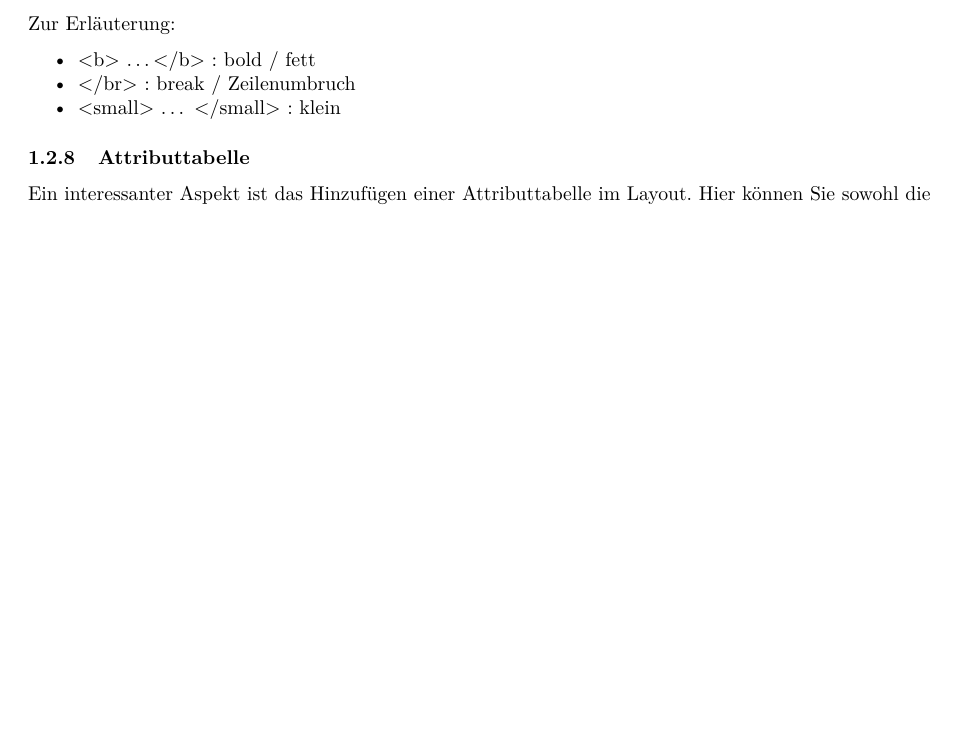
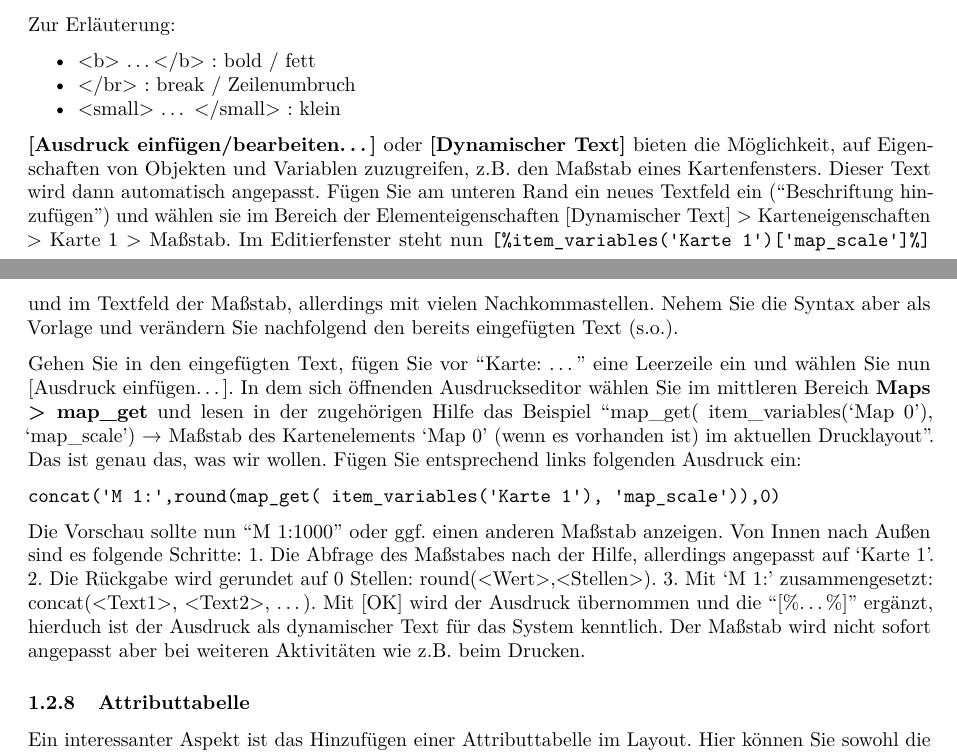
Before and after one commit to chrinne/tutorial-qgis, an R Markdown document (tutorials/08-Karte.Rmd): part of page 4 of 5 before the commit and two parts of pages 4 and 5 of 5 after it, the two joined at a grey line, cut so that both start at the same text, the shorter picture padded with empty space. The pictures show the output file tutorials/08-Karte.pdf that the author committed with the source.

Commit message:
Maßstab Text ergänzt

````diff
--- a/tutorials/08-Karte.Rmd
+++ b/tutorials/08-Karte.Rmd
@@ -139,6 +139,14 @@ Zur Erläuterung:
 - \</br> : break / Zeilenumbruch
 - \<small> ... \</small> : klein
 
+**[Ausdruck einfügen/bearbeiten...]** oder **[Dynamischer Text]** bieten die Möglichkeit, auf Eigenschaften von Objekten und Variablen zuzugreifen, z.B. den Maßstab eines Kartenfensters. Dieser Text wird dann automatisch angepasst. Fügen Sie am unteren Rand ein neues Textfeld ein ("Beschriftung hinzufügen") und wählen sie im Bereich der Elementeigenschaften [Dynamischer Text] > Karteneigenschaften > Karte 1 > Maßstab. Im Editierfenster steht nun ```[%item_variables('Karte 1')['map_scale']%]``` und im Textfeld der Maßstab, allerdings mit vielen Nachkommastellen. Nehem Sie die Syntax aber als Vorlage und verändern Sie nachfolgend den bereits eingefügten Text (s.o.).
+
+Gehen Sie in den eingefügten Text, fügen Sie vor "Karte: ..." eine Leerzeile ein und wählen Sie nun [Ausdruck einfügen...]. In dem sich öffnenden Ausdruckseditor wählen Sie im mittleren Bereich **Maps > map_get** und lesen in der zugehörigen Hilfe das Beispiel "map_get( item_variables('Map 0'), 'map_scale') → Maßstab des Kartenelements 'Map 0' (wenn es vorhanden ist) im aktuellen Drucklayout". Das ist genau das, was wir wollen. Fügen Sie entsprechend links folgenden Ausdruck ein:
+
+```concat('M 1:',round(map_get( item_variables('Karte 1'), 'map_scale')),0)```
+
+Die Vorschau sollte nun "M 1:1000" oder ggf. einen anderen Maßstab anzeigen. Von Innen nach Außen sind es folgende Schritte: 1. Die Abfrage des Maßstabes nach der Hilfe, allerdings angepasst auf 'Karte 1'. 2. Die Rückgabe wird gerundet auf 0 Stellen: round(\<Wert>,\<Stellen>). 3. Mit 'M 1:' zusammengesetzt: concat(\<Text1>, \<Text2>, ...). Mit [OK] wird der Ausdruck übernommen und die "[%...%]" ergänzt, hierduch ist der Ausdruck als dynamischer Text für das System kenntlich. Der Maßstab wird nicht sofort angepasst aber bei weiteren Aktivitäten wie z.B. beim Drucken.
+
 ### Attributtabelle
 
 Ein interessanter Aspekt ist das Hinzufügen einer Attributtabelle im Layout. Hier können Sie sowohl die Spalten auswählen als auch bestimmen, ob alle oder nur die Daten zu den sichtbaren Objekten gelistet werden sollen.
````
Also changed, not shown: tutorials/08-Karte.pdf.
